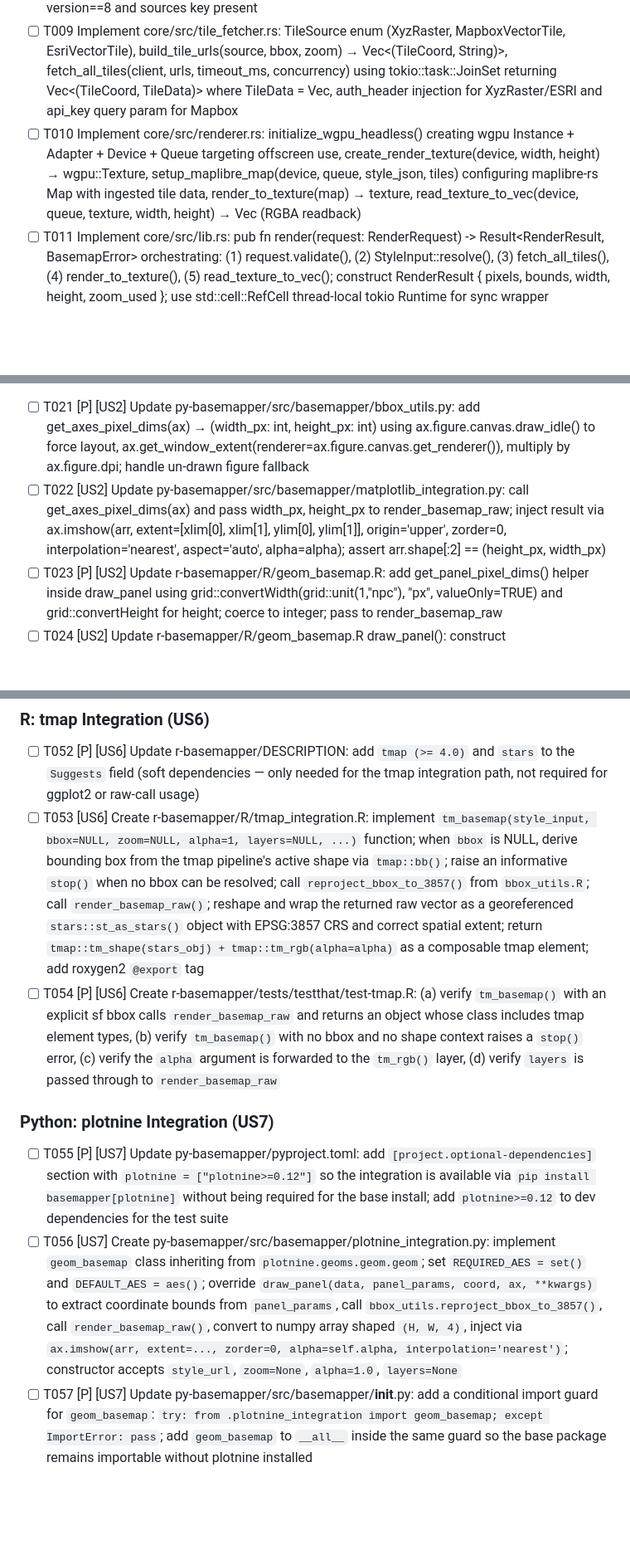
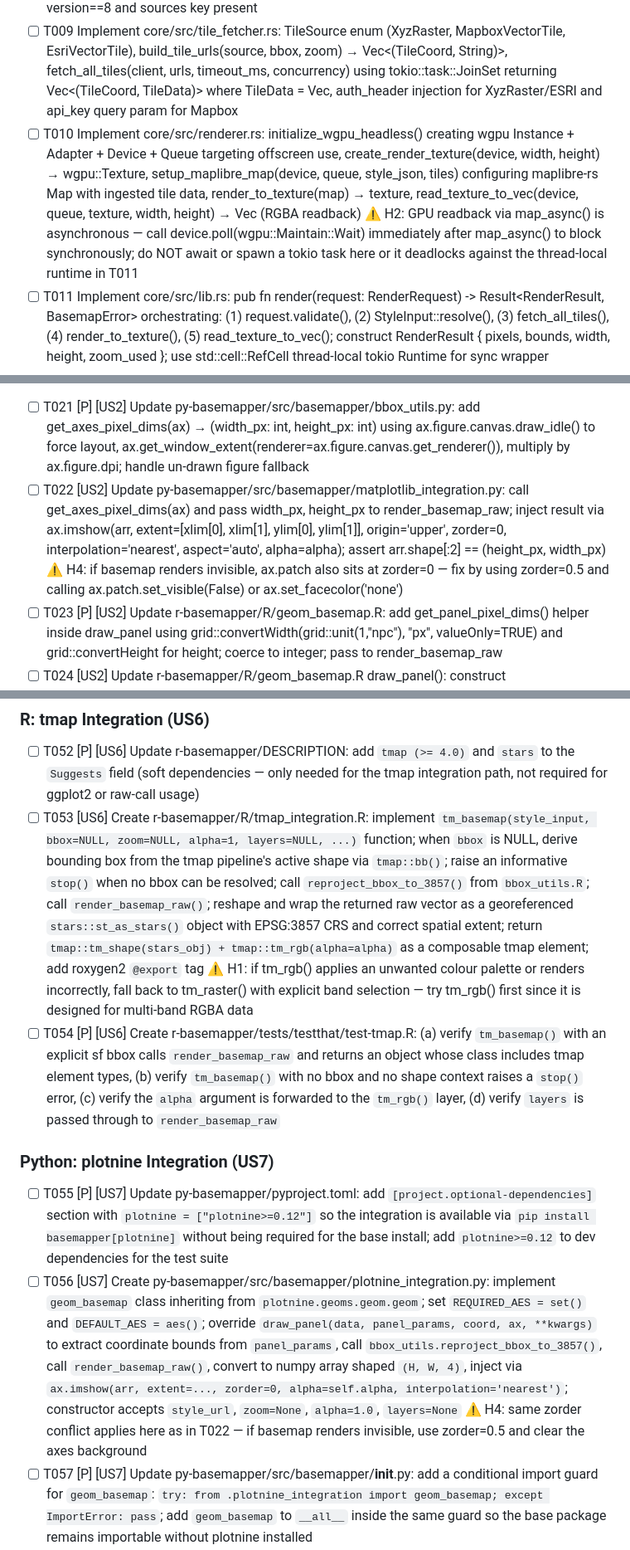
Before and after one commit to ar-puuk/basemapper, a Markdown page: specs/001-spatial-basemap-renderer/tasks.md, 3 parts joined by grey strips. Shown at 83% size. Drawn GitHub-style; blank space fills up the shorter version.

```diff
--- a/specs/001-spatial-basemap-renderer/tasks.md
+++ b/specs/001-spatial-basemap-renderer/tasks.md
@@ -46,7 +46,7 @@ passes.
 - [ ] T007 [P] Implement core/src/bbox.rs: SpatialBounds struct, RenderRequest struct with all fields from data-model.md, RenderRequestBuilder, validate() method (bbox ordering, dimension ≤ 16384, zoom 0–22), zoom auto-computation formula (Web Mercator metres-per-pixel → log2), max_tiles guard that reduces zoom until tile count fits
 - [ ] T008 [P] Implement core/src/style.rs: StyleInput enum with Url(String) and InlineJson(String) variants, StyleInput::from_str() constructor (starts-with-`{` heuristic), resolve(&reqwest::Client) async method that fetches URL or parses inline JSON, validate_maplibre_style() ensuring version==8 and sources key present
 - [ ] T009 Implement core/src/tile_fetcher.rs: TileSource enum (XyzRaster, MapboxVectorTile, EsriVectorTile), build_tile_urls(source, bbox, zoom) → Vec<(TileCoord, String)>, fetch_all_tiles(client, urls, timeout_ms, concurrency) using tokio::task::JoinSet returning Vec<(TileCoord, TileData)> where TileData = Vec<u8>, auth_header injection for XyzRaster/ESRI and api_key query param for Mapbox
-- [ ] T010 Implement core/src/renderer.rs: initialize_wgpu_headless() creating wgpu Instance + Adapter + Device + Queue targeting offscreen use, create_render_texture(device, width, height) → wgpu::Texture, setup_maplibre_map(device, queue, style_json, tiles) configuring maplibre-rs Map with ingested tile data, render_to_texture(map) → texture, read_texture_to_vec(device, queue, texture, width, height) → Vec<u8> (RGBA readback)
+- [ ] T010 Implement core/src/renderer.rs: initialize_wgpu_headless() creating wgpu Instance + Adapter + Device + Queue targeting offscreen use, create_render_texture(device, width, height) → wgpu::Texture, setup_maplibre_map(device, queue, style_json, tiles) configuring maplibre-rs Map with ingested tile data, render_to_texture(map) → texture, read_texture_to_vec(device, queue, texture, width, height) → Vec<u8> (RGBA readback) ⚠️ H2: GPU readback via map_async() is asynchronous — call device.poll(wgpu::Maintain::Wait) immediately after map_async() to block synchronously; do NOT await or spawn a tokio task here or it deadlocks against the thread-local runtime in T011
 - [ ] T011 Implement core/src/lib.rs: pub fn render(request: RenderRequest) -> Result<RenderResult, BasemapError> orchestrating: (1) request.validate(), (2) StyleInput::resolve(), (3) fetch_all_tiles(), (4) render_to_texture(), (5) read_texture_to_vec(); construct RenderResult { pixels, bounds, width, height, zoom_used }; use std::cell::RefCell thread-local tokio Runtime for sync wrapper
 
 **Checkpoint**: `cargo test --workspace` must pass with unit tests for bbox validation,
@@ -97,7 +97,7 @@ with explicit DPI targets (150 DPI, 6×4 inches). Verify returned ndarray/matrix
 dimensions equal `width_in * dpi` × `height_in * dpi` (±2 px tolerance).
 
 - [ ] T021 [P] [US2] Update py-basemapper/src/basemapper/bbox_utils.py: add get_axes_pixel_dims(ax) → (width_px: int, height_px: int) using ax.figure.canvas.draw_idle() to force layout, ax.get_window_extent(renderer=ax.figure.canvas.get_renderer()), multiply by ax.figure.dpi; handle un-drawn figure fallback
-- [ ] T022 [US2] Update py-basemapper/src/basemapper/matplotlib_integration.py: call get_axes_pixel_dims(ax) and pass width_px, height_px to render_basemap_raw; inject result via ax.imshow(arr, extent=[xlim[0], xlim[1], ylim[0], ylim[1]], origin='upper', zorder=0, interpolation='nearest', aspect='auto', alpha=alpha); assert arr.shape[:2] == (height_px, width_px)
+- [ ] T022 [US2] Update py-basemapper/src/basemapper/matplotlib_integration.py: call get_axes_pixel_dims(ax) and pass width_px, height_px to render_basemap_raw; inject result via ax.imshow(arr, extent=[xlim[0], xlim[1], ylim[0], ylim[1]], origin='upper', zorder=0, interpolation='nearest', aspect='auto', alpha=alpha); assert arr.shape[:2] == (height_px, width_px) ⚠️ H4: if basemap renders invisible, ax.patch also sits at zorder=0 — fix by using zorder=0.5 and calling ax.patch.set_visible(False) or ax.set_facecolor('none')
 - [ ] T023 [P] [US2] Update r-basemapper/R/geom_basemap.R: add get_panel_pixel_dims() helper inside draw_panel using grid::convertWidth(grid::unit(1,"npc"), "px", valueOnly=TRUE) and grid::convertHeight for height; coerce to integer; pass to render_basemap_raw
 - [ ] T024 [US2] Update r-basemapper/R/geom_basemap.R draw_panel(): construct grid::rasterGrob(m, x=0.5, y=0.5, width=grid::unit(1,"npc"), height=grid::unit(1,"npc"), default.units="npc", interpolate=FALSE, gp=grid::gpar(alpha=alpha)) ensuring the grob fills the panel viewport exactly at native pixel resolution
 
@@ -225,13 +225,13 @@ beneath subsequent geom layers.
 ### R: tmap Integration (US6)
 
 - [ ] T052 [P] [US6] Update r-basemapper/DESCRIPTION: add `tmap (>= 4.0)` and `stars` to the `Suggests` field (soft dependencies — only needed for the tmap integration path, not required for ggplot2 or raw-call usage)
-- [ ] T053 [US6] Create r-basemapper/R/tmap_integration.R: implement `tm_basemap(style_input, bbox=NULL, zoom=NULL, alpha=1, layers=NULL, ...)` function; when `bbox` is NULL, derive bounding box from the tmap pipeline's active shape via `tmap::bb()`; raise an informative `stop()` when no bbox can be resolved; call `reproject_bbox_to_3857()` from `bbox_utils.R`; call `render_basemap_raw()`; reshape and wrap the returned raw vector as a georeferenced `stars::st_as_stars()` object with EPSG:3857 CRS and correct spatial extent; return `tmap::tm_shape(stars_obj) + tmap::tm_rgb(alpha=alpha)` as a composable tmap element; add roxygen2 `@export` tag
+- [ ] T053 [US6] Create r-basemapper/R/tmap_integration.R: implement `tm_basemap(style_input, bbox=NULL, zoom=NULL, alpha=1, layers=NULL, ...)` function; when `bbox` is NULL, derive bounding box from the tmap pipeline's active shape via `tmap::bb()`; raise an informative `stop()` when no bbox can be resolved; call `reproject_bbox_to_3857()` from `bbox_utils.R`; call `render_basemap_raw()`; reshape and wrap the returned raw vector as a georeferenced `stars::st_as_stars()` object with EPSG:3857 CRS and correct spatial extent; return `tmap::tm_shape(stars_obj) + tmap::tm_rgb(alpha=alpha)` as a composable tmap element; add roxygen2 `@export` tag ⚠️ H1: if tm_rgb() applies an unwanted colour palette or renders incorrectly, fall back to tm_raster() with explicit band selection — try tm_rgb() first since it is designed for multi-band RGBA data
 - [ ] T054 [P] [US6] Create r-basemapper/tests/testthat/test-tmap.R: (a) verify `tm_basemap()` with an explicit sf bbox calls `render_basemap_raw` and returns an object whose class includes tmap element types, (b) verify `tm_basemap()` with no bbox and no shape context raises a `stop()` error, (c) verify the `alpha` argument is forwarded to the `tm_rgb()` layer, (d) verify `layers` is passed through to `render_basemap_raw`
 
 ### Python: plotnine Integration (US7)
 
 - [ ] T055 [P] [US7] Update py-basemapper/pyproject.toml: add `[project.optional-dependencies]` section with `plotnine = ["plotnine>=0.12"]` so the integration is available via `pip install basemapper[plotnine]` without being required for the base install; add `plotnine>=0.12` to dev dependencies for the test suite
-- [ ] T056 [US7] Create py-basemapper/src/basemapper/plotnine_integration.py: implement `geom_basemap` class inheriting from `plotnine.geoms.geom.geom`; set `REQUIRED_AES = set()` and `DEFAULT_AES = aes()`; override `draw_panel(data, panel_params, coord, ax, **kwargs)` to extract coordinate bounds from `panel_params`, call `bbox_utils.reproject_bbox_to_3857()`, call `render_basemap_raw()`, convert to numpy array shaped `(H, W, 4)`, inject via `ax.imshow(arr, extent=..., zorder=0, alpha=self.alpha, interpolation='nearest')`; constructor accepts `style_url`, `zoom=None`, `alpha=1.0`, `layers=None`
+- [ ] T056 [US7] Create py-basemapper/src/basemapper/plotnine_integration.py: implement `geom_basemap` class inheriting from `plotnine.geoms.geom.geom`; set `REQUIRED_AES = set()` and `DEFAULT_AES = aes()`; override `draw_panel(data, panel_params, coord, ax, **kwargs)` to extract coordinate bounds from `panel_params`, call `bbox_utils.reproject_bbox_to_3857()`, call `render_basemap_raw()`, convert to numpy array shaped `(H, W, 4)`, inject via `ax.imshow(arr, extent=..., zorder=0, alpha=self.alpha, interpolation='nearest')`; constructor accepts `style_url`, `zoom=None`, `alpha=1.0`, `layers=None` ⚠️ H4: same zorder conflict applies here as in T022 — if basemap renders invisible, use zorder=0.5 and clear the axes background
 - [ ] T057 [P] [US7] Update py-basemapper/src/basemapper/__init__.py: add a conditional import guard for `geom_basemap`: `try: from .plotnine_integration import geom_basemap; except ImportError: pass`; add `geom_basemap` to `__all__` inside the same guard so the base package remains importable without plotnine installed
 - [ ] T058 [P] [US7] Create py-basemapper/tests/test_plotnine.py: (a) verify `geom_basemap(style_url=...)` added to a plotnine plot with mock HTTP produces a renderable plot object without error, (b) verify `alpha=0.5` is forwarded to `ax.imshow()`, (c) verify `layers=["water"]` is passed through to `render_basemap_raw`, (d) verify `import basemapper` succeeds when plotnine is not installed (mock the ImportError)
 
```
Also changed, not shown: other parts of specs/001-spatial-basemap-renderer/tasks.md (+1 -1 lines), specs/001-spatial-basemap-renderer/plan.md (+42 -0 lines).
